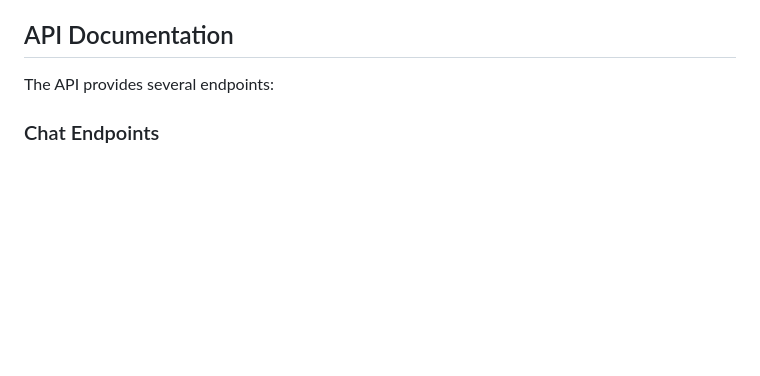
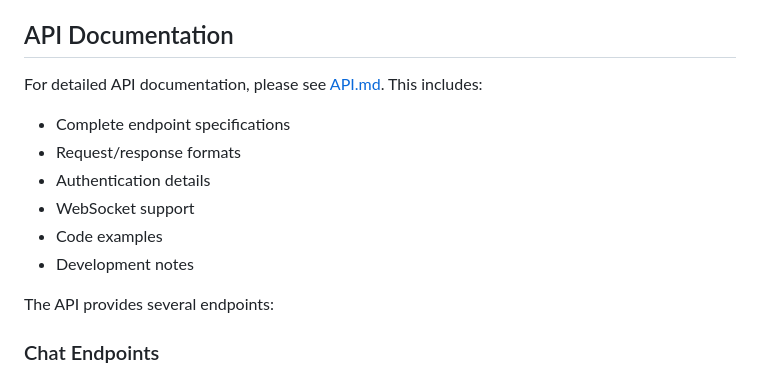
Before and after one commit to nmhforlife/LocalAI-Chat, a Markdown page: README.md, the part around the change. Drawn GitHub-style; blank space fills up the shorter version.

Commit message:
Add comprehensive API documentation

```diff
--- a/README.md
+++ b/README.md
@@ -112,6 +112,14 @@ python main.py
 
 ## API Documentation
 
+For detailed API documentation, please see [API.md](API.md). This includes:
+- Complete endpoint specifications
+- Request/response formats
+- Authentication details
+- WebSocket support
+- Code examples
+- Development notes
+
 The API provides several endpoints:
 
 ### Chat Endpoints
```
Also changed, not shown: API.md (added, +341 -0 lines).
